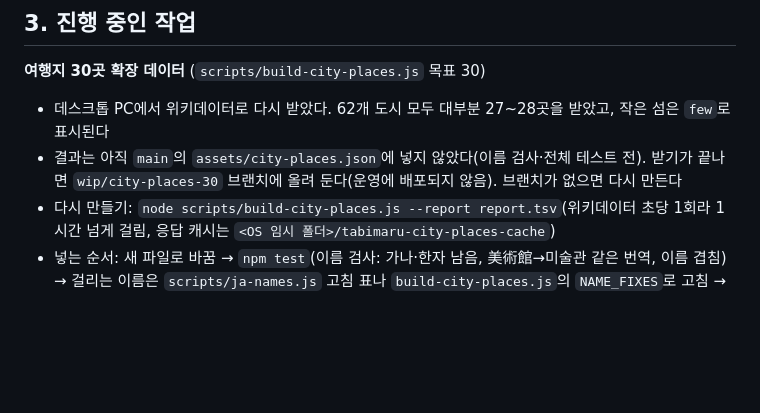
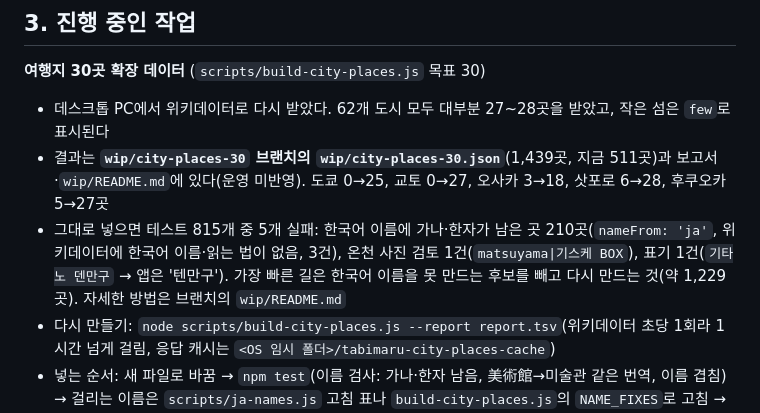
Before and after one commit to wsxc94/codex_travel-platform_project, a Markdown page: docs/handoff.md, the part around the change. GitHub-like rendering; blank space fills up the shorter version.

Commit message:
인수인계: 여행지 30곳 후보 데이터 위치(wip/city-places-30 브랜치)와 테스트 결과(5개 실패 원인)

```diff
--- a/docs/handoff.md
+++ b/docs/handoff.md
@@ -27,7 +27,8 @@
 
 **여행지 30곳 확장 데이터** (`scripts/build-city-places.js` 목표 30)
 - 데스크톱 PC에서 위키데이터로 다시 받았다. 62개 도시 모두 대부분 27~28곳을 받았고, 작은 섬은 `few`로 표시된다
-- 결과는 아직 `main`의 `assets/city-places.json`에 넣지 않았다(이름 검사·전체 테스트 전). 받기가 끝나면 `wip/city-places-30` 브랜치에 올려 둔다(운영에 배포되지 않음). 브랜치가 없으면 다시 만든다
+- 결과는 **`wip/city-places-30` 브랜치의 `wip/city-places-30.json`**(1,439곳, 지금 511곳)과 보고서·`wip/README.md`에 있다(운영 미반영). 도쿄 0→25, 교토 0→27, 오사카 3→18, 삿포로 6→28, 후쿠오카 5→27곳
+- 그대로 넣으면 테스트 815개 중 5개 실패: 한국어 이름에 가나·한자가 남은 곳 210곳(`nameFrom: 'ja'`, 위키데이터에 한국어 이름·읽는 법이 없음, 3건), 온천 사진 검토 1건(`matsuyama|기스케 BOX`), 표기 1건(`기타노 덴만구` → 앱은 '텐만구'). 가장 빠른 길은 한국어 이름을 못 만드는 후보를 빼고 다시 만드는 것(약 1,229곳). 자세한 방법은 브랜치의 `wip/README.md`
 - 다시 만들기: `node scripts/build-city-places.js --report report.tsv`(위키데이터 초당 1회라 1시간 넘게 걸림, 응답 캐시는 `<OS 임시 폴더>/tabimaru-city-places-cache`)
 - 넣는 순서: 새 파일로 바꿈 → `npm test`(이름 검사: 가나·한자 남음, 美術館→미술관 같은 번역, 이름 겹침) → 걸리는 이름은 `scripts/ja-names.js` 고침 표나 `build-city-places.js`의 `NAME_FIXES`로 고침 → 도쿄·교토·오사카 추천 카드 30곳 확인 → 배포
 
```
